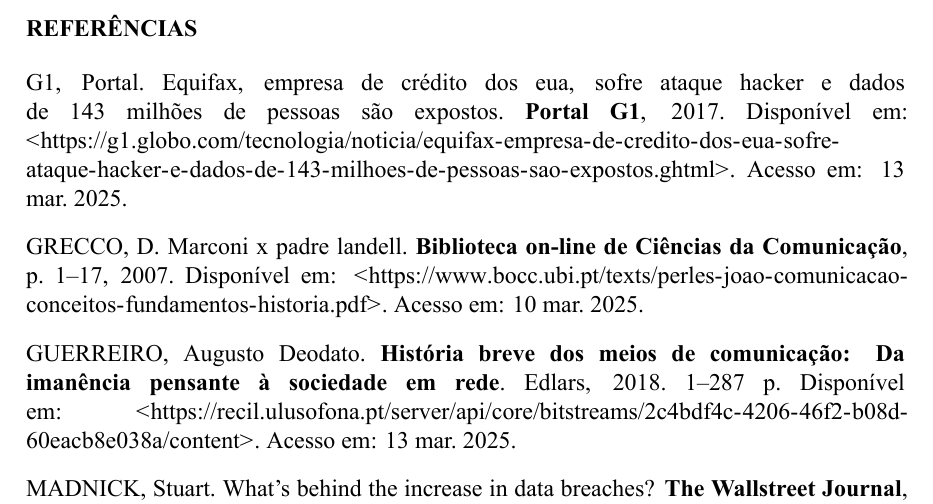
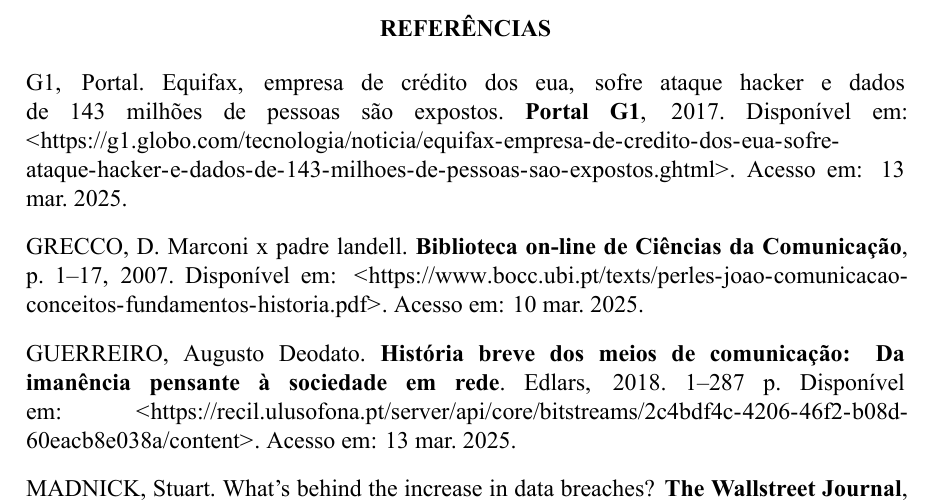
Before and after one commit to henriquesebastiao/tcc, a LaTeX thesis (tcc.tex): part of page 10 of 11, cut so that both start at the same text. Compiled offline with XeLaTeX.

Commit message:
Centralizando título das referências - fix #19

```diff
--- a/tcc.tex
+++ b/tcc.tex
@@ -42,7 +42,7 @@
 \renewcommand{\cfttoctitlefont}{\hfil}
 
 % Renomeia e formata o título da seção de referências
-\addto\captionsbrazil{\renewcommand{\refname}{REFERÊNCIAS}}
+\addto\captionsbrazil{\renewcommand{\refname}{\hfil REFERÊNCIAS}}
 
 % Configura identação dos itens do sumário
 \cftsetindents{section}{0em}{3em}
```
